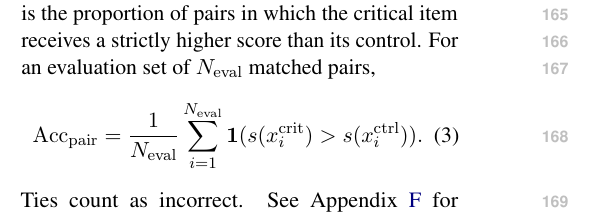
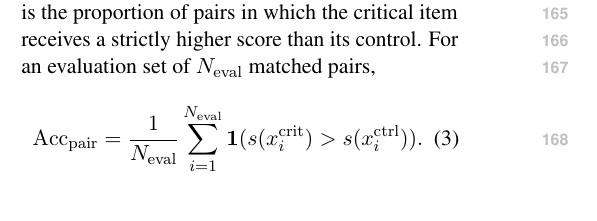
Before and after one commit to SusanWYS/Formatting-Instructions-For-NeurIPS-2026-2-, a LaTeX paper (acl/acl_latex.tex): part of one column of page 2 of 23, cut so that both start at the same text. Compiled offline with pdfLaTeX.

Commit message:
Updates from Overleaf

```diff
--- a/acl/acl_latex.tex
+++ b/acl/acl_latex.tex
@@ -113,8 +113,7 @@ For all four measures, paired accuracy is the proportion of pairs in which the c
 =\frac{1}{N_{\mathrm{eval}}}\sum_{i=1}^{N_{\mathrm{eval}}}
 \mathbf{1}(s(x_i^{\mathrm{crit}})>s(x_i^{\mathrm{ctrl}})).
 \label{eq:paired-accuracy-main}
-\end{equation}
-Ties count as incorrect. See Appendix~\ref{app:behavior-details} for prompts.
+\end{equation} See Appendix~\ref{app:behavior-details} for prompts.
 
 \paragraph{Models.} In all experiments, we test the base checkpoints of Gemma~2 2B/9B \citep{gemma-team-2024-gemma2}, Qwen3 4B/8B \citep{qwen-team-2025-qwen3}, Llama~3.2 3B \citep{meta-2024-llama32}, and Llama~3 8B and Llama~3.1 70B \citep{dubey-etal-2024-llama3}.
 
```
Also changed, not shown: acl/acl_latex.tex (2 more changed lines).
